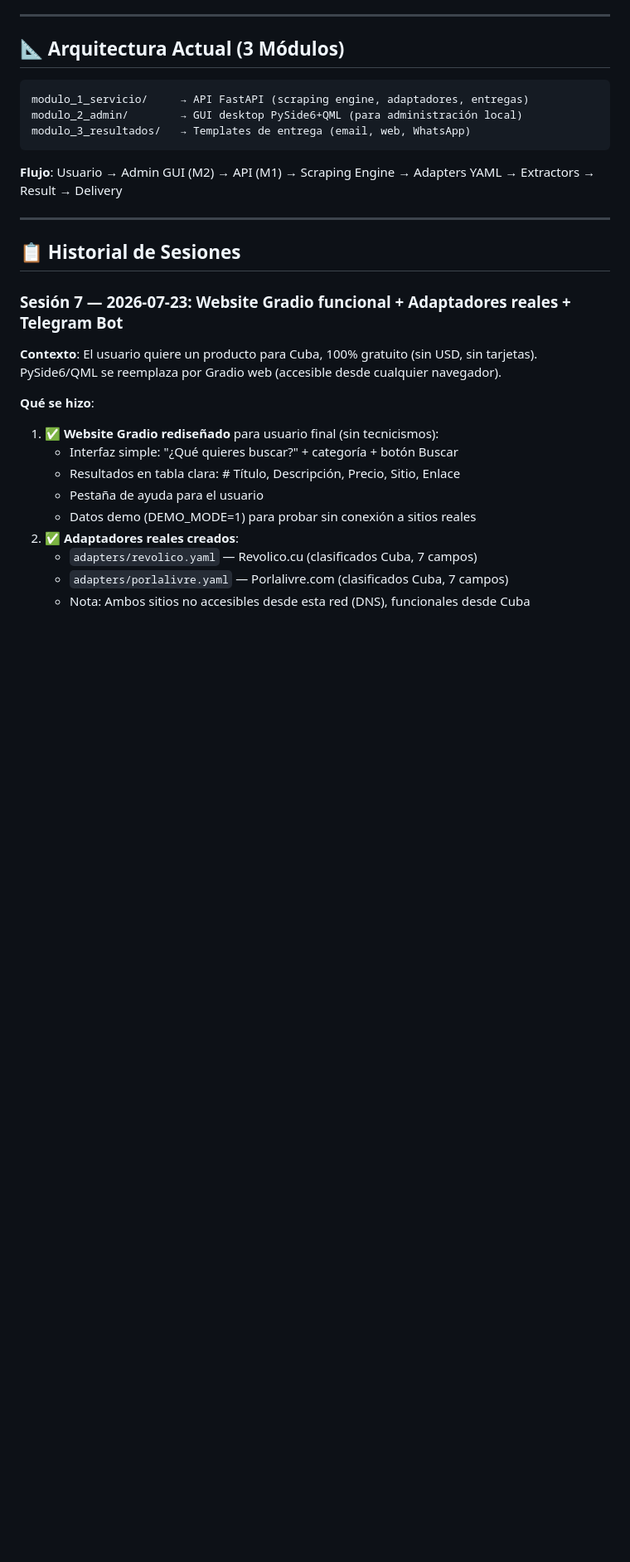
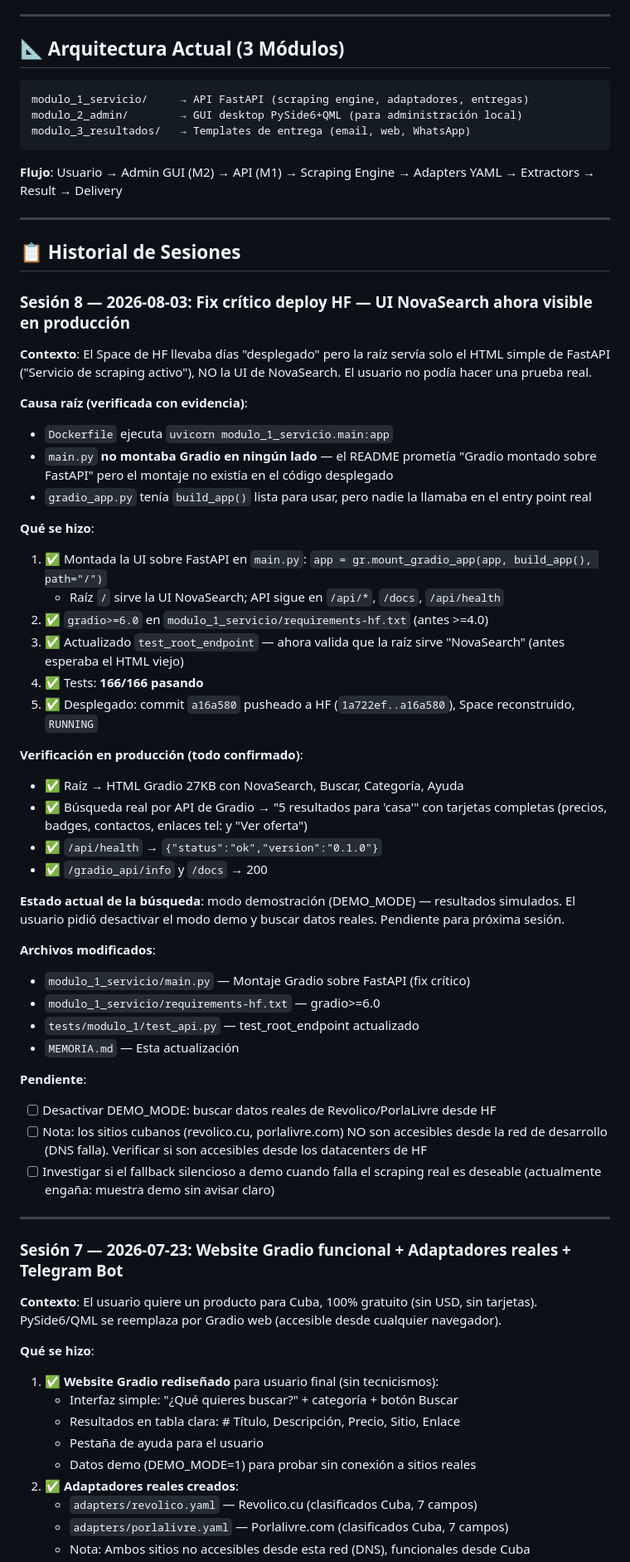
Before and after one commit to randoloc/Sistema-de-Scraping-Parametrizado, a Markdown page: MEMORIA.md, the part around one of its changes. Shown at 83% size. Drawn GitHub-style; blank space fills up the shorter version.

Commit message:
docs: registrar Sesion 8 - fix deploy HF montando UI NovaSearch

```diff
--- a/MEMORIA.md
+++ b/MEMORIA.md
@@ -32,6 +32,48 @@ modulo_3_resultados/   → Templates de entrega (email, web, WhatsApp)
 ---
 
 ## 📋 Historial de Sesiones
+
+### Sesión 8 — 2026-08-03: Fix crítico deploy HF — UI NovaSearch ahora visible en producción
+
+**Contexto**: El Space de HF llevaba días "desplegado" pero la raíz servía solo el HTML
+simple de FastAPI ("Servicio de scraping activo"), NO la UI de NovaSearch. El usuario
+no podía hacer una prueba real.
+
+**Causa raíz (verificada con evidencia)**:
+- `Dockerfile` ejecuta `uvicorn modulo_1_servicio.main:app`
+- `main.py` **no montaba Gradio en ningún lado** — el README prometía "Gradio montado sobre FastAPI" pero el montaje no existía en el código desplegado
+- `gradio_app.py` tenía `build_app()` lista para usar, pero nadie la llamaba en el entry point real
+
+**Qué se hizo**:
+1. ✅ Montada la UI sobre FastAPI en `main.py`:
+   `app = gr.mount_gradio_app(app, build_app(), path="/")`
+   - Raíz `/` sirve la UI NovaSearch; API sigue en `/api/*`, `/docs`, `/api/health`
+2. ✅ `gradio>=6.0` en `modulo_1_servicio/requirements-hf.txt` (antes >=4.0)
+3. ✅ Actualizado `test_root_endpoint` — ahora valida que la raíz sirve "NovaSearch" (antes esperaba el HTML viejo)
+4. ✅ Tests: **166/166 pasando**
+5. ✅ Desplegado: commit `a16a580` pusheado a HF (`1a722ef..a16a580`), Space reconstruido, `RUNNING`
+
+**Verificación en producción (todo confirmado)**:
+- ✅ Raíz → HTML Gradio 27KB con NovaSearch, Buscar, Categoría, Ayuda
+- ✅ Búsqueda real por API de Gradio → "5 resultados para 'casa'" con tarjetas completas (precios, badges, contactos, enlaces tel: y "Ver oferta")
+- ✅ `/api/health` → `{"status":"ok","version":"0.1.0"}`
+- ✅ `/gradio_api/info` y `/docs` → 200
+
+**Estado actual de la búsqueda**: modo demostración (DEMO_MODE) — resultados simulados.
+El usuario pidió desactivar el modo demo y buscar datos reales. Pendiente para próxima sesión.
+
+**Archivos modificados**:
+- `modulo_1_servicio/main.py` — Montaje Gradio sobre FastAPI (fix crítico)
+- `modulo_1_servicio/requirements-hf.txt` — gradio>=6.0
+- `tests/modulo_1/test_api.py` — test_root_endpoint actualizado
+- `MEMORIA.md` — Esta actualización
+
+**Pendiente**:
+- [ ] Desactivar DEMO_MODE: buscar datos reales de Revolico/PorlaLivre desde HF
+- [ ] Nota: los sitios cubanos (revolico.cu, porlalivre.com) NO son accesibles desde la red de desarrollo (DNS falla). Verificar si son accesibles desde los datacenters de HF
+- [ ] Investigar si el fallback silencioso a demo cuando falla el scraping real es deseable (actualmente engaña: muestra demo sin avisar claro)
+
+---
 
 ### Sesión 7 — 2026-07-23: Website Gradio funcional + Adaptadores reales + Telegram Bot
 
```
Also changed, not shown: other parts of MEMORIA.md (+1 -1 lines).
